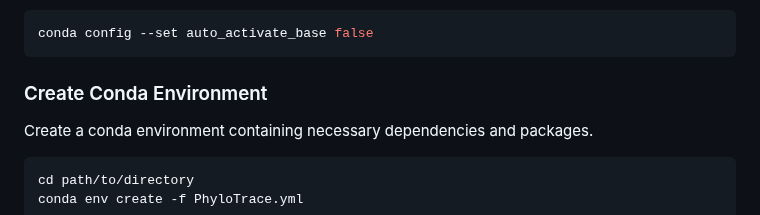
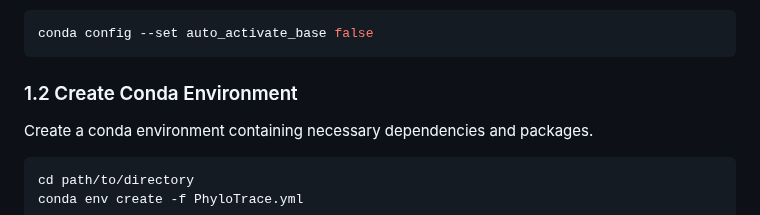
Before and after one commit to infinity-a11y/PhyloTrace, a Markdown page: README.md, the part around the change. GitHub-like rendering.

````diff
--- a/README.md
+++ b/README.md
@@ -48,7 +48,7 @@ OPTIONAL: To disable automatic activation of conda whenever the terminal is star
 conda config --set auto_activate_base false
 ```
 
-### Create Conda Environment
+### 1.2 Create Conda Environment
 Create a conda environment containing necessary dependencies and packages.
 ```bash
 cd path/to/directory
````
